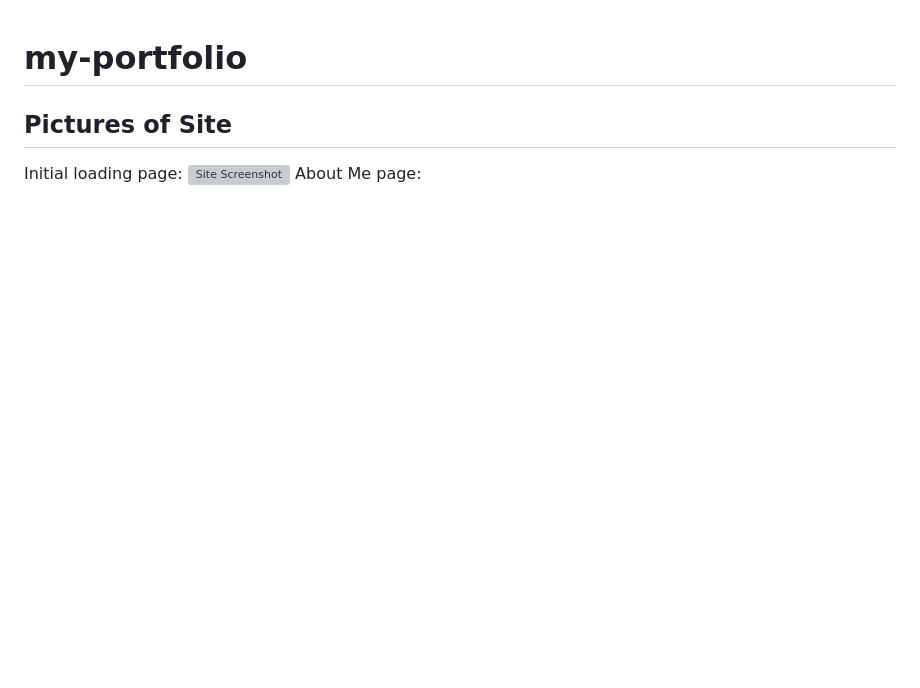
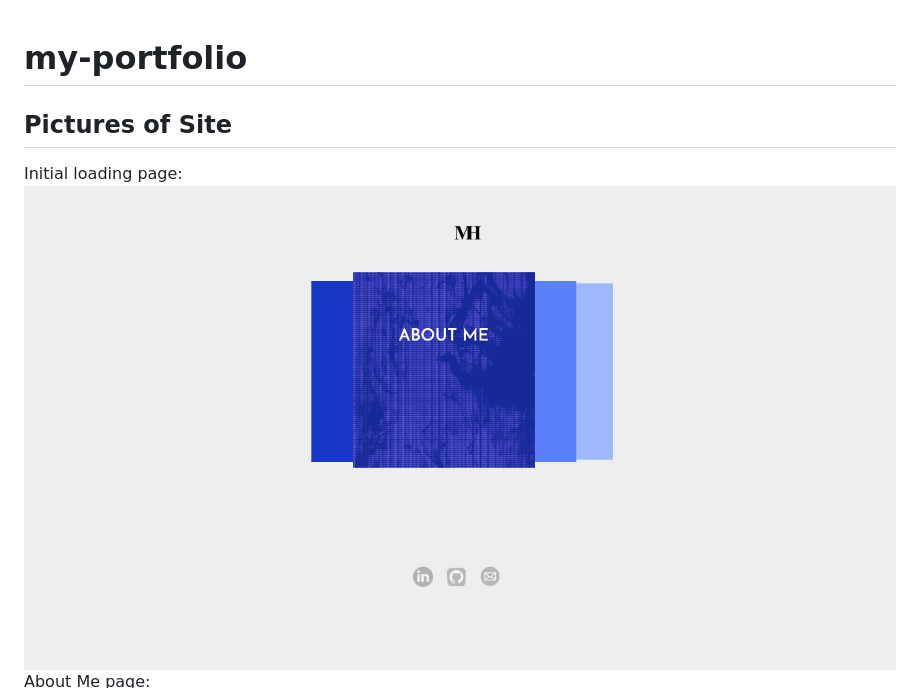
Before and after one commit to minori-fh/my-portfolio, a Markdown page: README.md, the part around the change. Rendered like a GitHub page; pictures changed too: assets/images/site1.png (added); blank space fills up the shorter version; grey boxes are pictures that could not be loaded.

Commit message:
replace first mov file with png file for read me

```diff
--- a/README.md
+++ b/README.md
@@ -2,7 +2,7 @@
 
 ## Pictures of Site
 Initial loading page:
-![Site Screenshot](assets/images/Portfolio.mov)
+![Site Screenshot](assets/images/site1.png)
 About Me page:
 ![Site Screenshot](assets/images/site2.png)
 Projects page:
```
Also changed, not shown: 2 other files.
